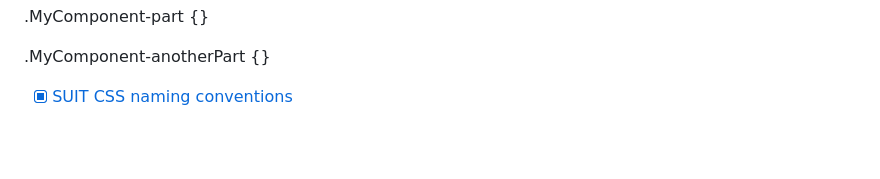
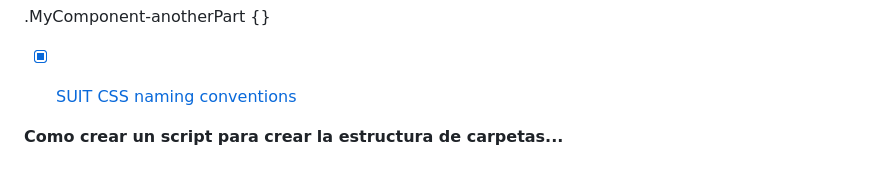
Before and after one commit to NikolaiKoz/SASS---Practice, a Markdown page: README.md, the part around the change. Rendered like a GitHub page; blank space fills up the shorter version.

Commit message:
docs: :memo: memo.

```diff
--- a/README.md
+++ b/README.md
@@ -110,3 +110,6 @@ Regarding the organization of the style files and folders, SUITCSS does not have
 
 
 - [x] <a href="https://github.com/suitcss/suit/blob/master/doc/naming-conventions.md" title="suit css documentation" target="_blank">SUIT CSS naming conventions</a>
+
+
+**Como crear un script para crear la estructura de carpetas...**
```
